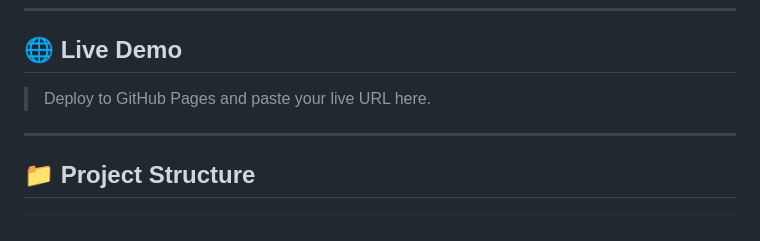
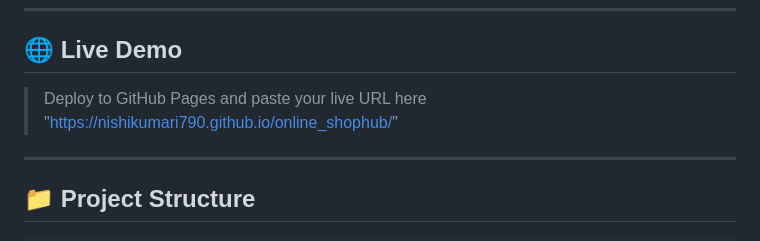
Before and after one commit to nishikumari790/Horizon_Travel_Agency, a Markdown page: README.md, the part around the change. Drawn GitHub-style.

```diff
--- a/README.md
+++ b/README.md
@@ -6,7 +6,7 @@ A fully responsive, professional travel agency website built with **Bootstrap 5*
 
 ## 🌐 Live Demo
 
-> Deploy to  GitHub Pages and paste your live URL here.
+> Deploy to  GitHub Pages and paste your live URL here "https://nishikumari790.github.io/online_shophub/"
 
 ---
 
```
